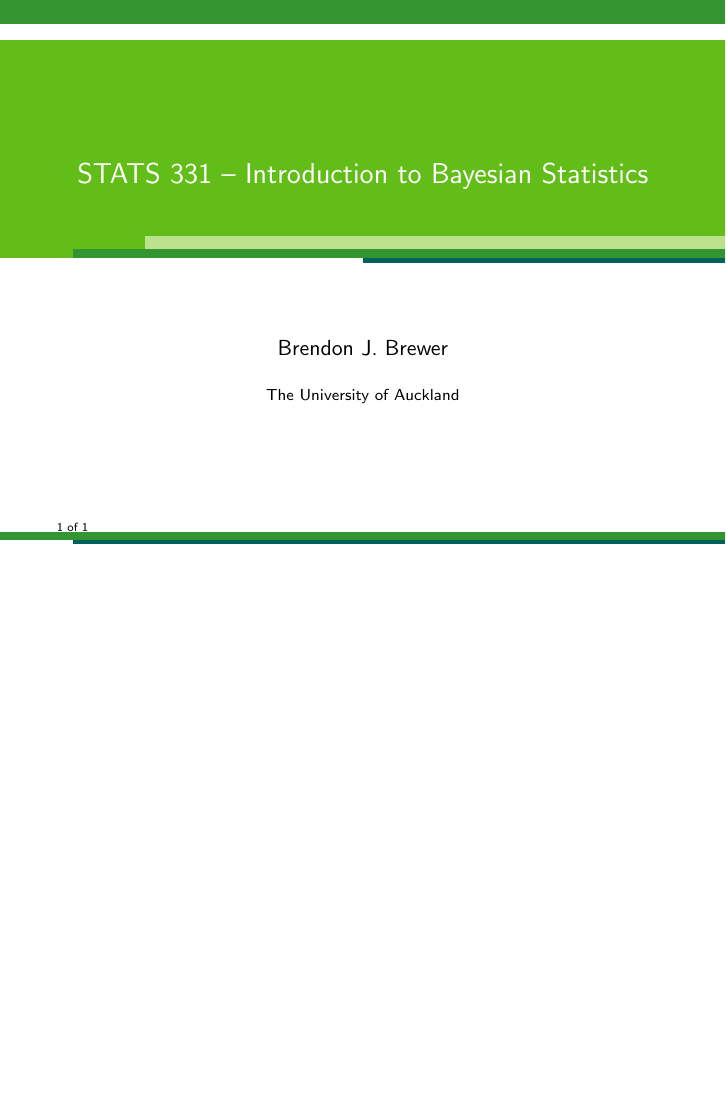
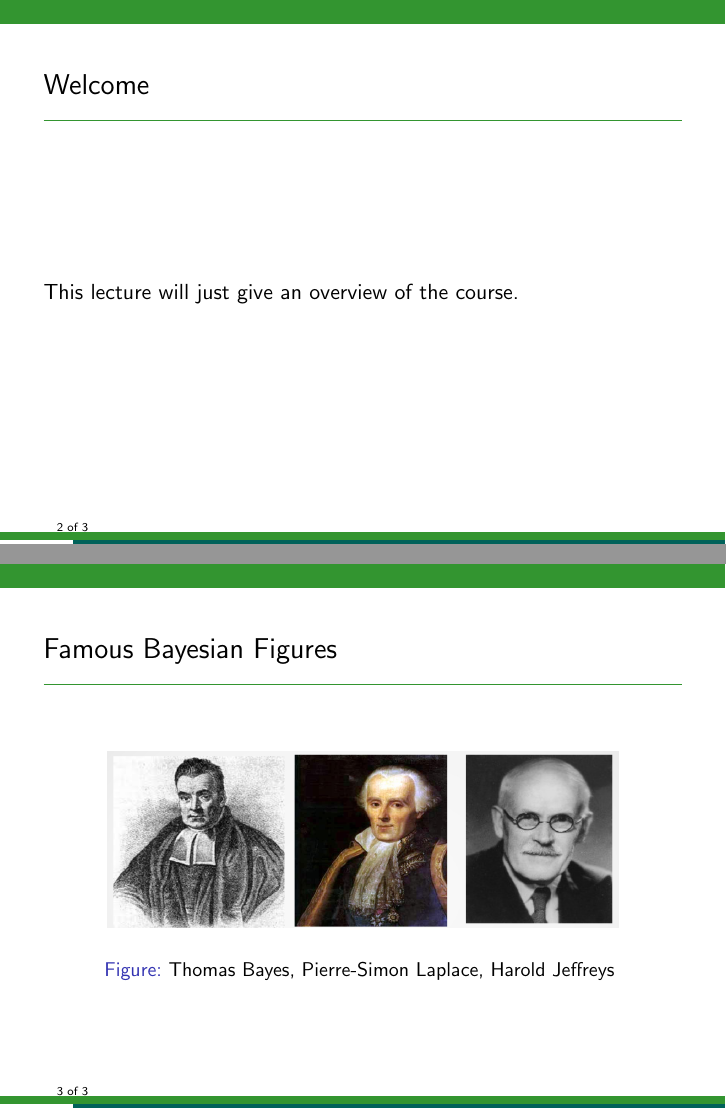
Before and after one commit to eggplantbren/STATS331, LaTeX slides (NewSlides/lecture01.tex): the whole page before the commit and pages 2 and 3 of 3 after it, the two joined at a grey line, the shorter picture padded with empty space. Compiled offline with pdfLaTeX.

Commit message:
Just two slides

```diff
--- a/NewSlides/lecture01.tex
+++ b/NewSlides/lecture01.tex
@@ -27,4 +27,25 @@
 
 \frame{\titlepage}
 
+\begin{frame}
+\frametitle{Welcome}
+This lecture will just give an overview of the course.
+
+\end{frame}
+
+
+% New slide
+\begin{frame}
+\frametitle{Famous Bayesian Figures}
+
+\begin{figure}[!h]
+\centering
+\includegraphics[width=0.8\textwidth]{images/people.png}
+\caption{Thomas Bayes, Pierre-Simon Laplace, Harold Jeffreys
+\label{fig:people}}
+\end{figure}
+
+\end{frame}
+
+
 \end{document}
```
Also changed, not shown: NewSlides/images/people.png (added).
